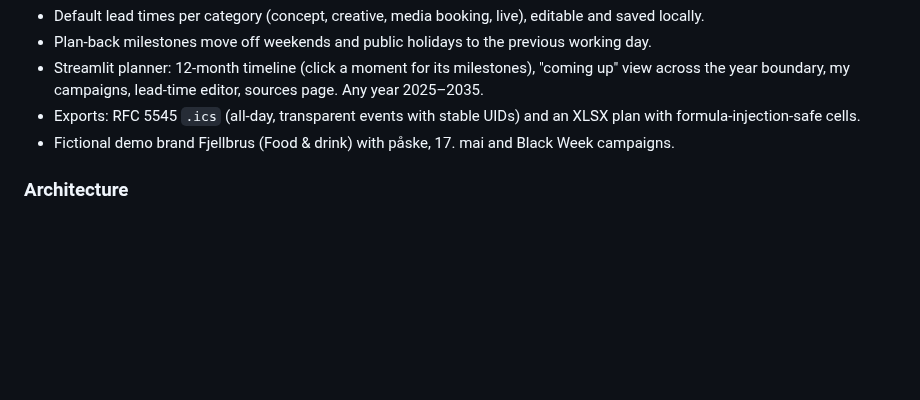
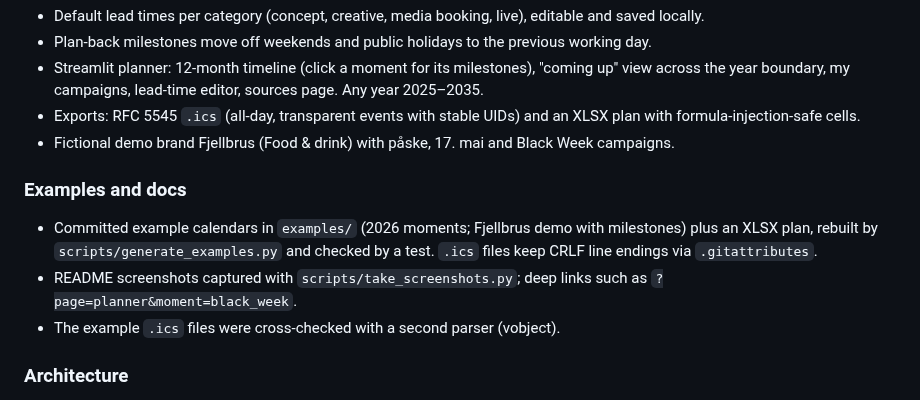
Before and after one commit to UlrikErlingsen/marketing-calendar, a Markdown page: CHANGELOG.md, the part around the change. GitHub-like rendering; blank space fills up the shorter version.

```diff
--- a/CHANGELOG.md
+++ b/CHANGELOG.md
@@ -19,6 +19,12 @@ First version of **SeasonSignal**, the Norwegian marketing calendar in the Signa
 - Exports: RFC 5545 `.ics` (all-day, transparent events with stable UIDs) and an XLSX plan with formula-injection-safe cells.
 - Fictional demo brand Fjellbrus (Food & drink) with påske, 17. mai and Black Week campaigns.
 
+### Examples and docs
+
+- Committed example calendars in `examples/` (2026 moments; Fjellbrus demo with milestones) plus an XLSX plan, rebuilt by `scripts/generate_examples.py` and checked by a test. `.ics` files keep CRLF line endings via `.gitattributes`.
+- README screenshots captured with `scripts/take_screenshots.py`; deep links such as `?page=planner&moment=black_week`.
+- The example `.ics` files were cross-checked with a second parser (vobject).
+
 ### Architecture
 
 - UI-free, pip-installable package with a public API in `seasonsignal/__init__.py`; storage behind `storage.py`; a test fails if anything under `src/` imports streamlit.
```
Also changed, not shown: README.md (+16 -0 lines), assets/screenshot-campaigns.png (added), assets/screenshot-coming-up.png (added), assets/screenshot-export.png (added), assets/screenshot-plan-back.png (added), assets/screenshot-planner.png (added), assets/screenshot-welcome.png (added), 9 other files.
